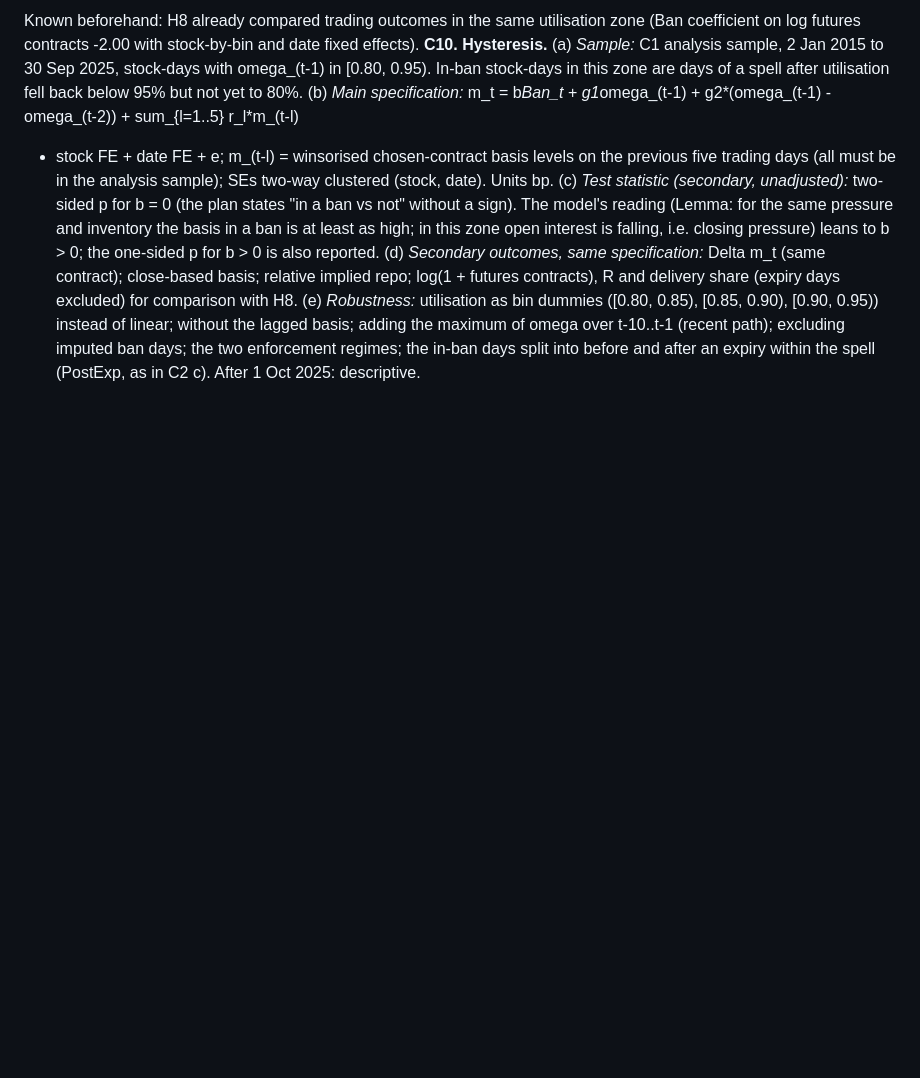
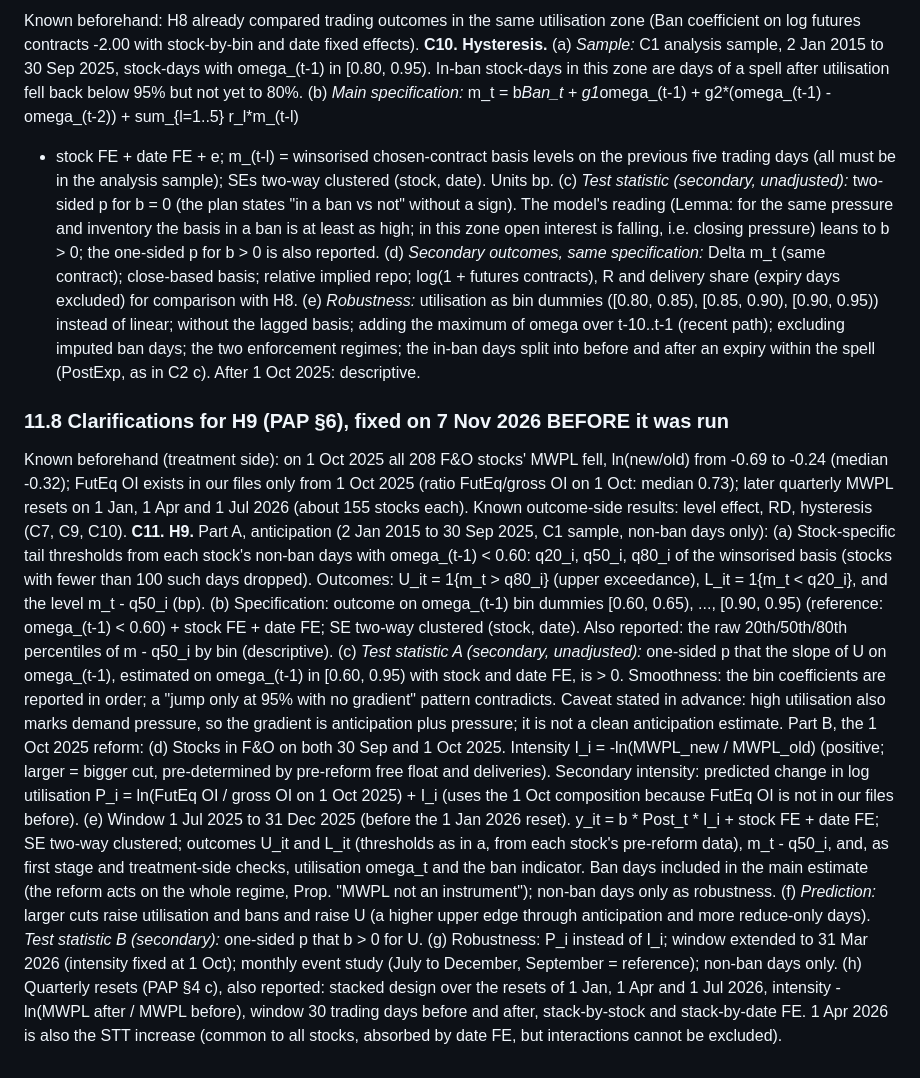
Before and after one commit to deviant7/BSP, a Markdown page: plan/pre_analysis_plan_v1.md, the part around the change. GitHub-like rendering; blank space fills up the shorter version.

Commit message:
PAP §11.8 C11: H9 details fixed before it was run
Co-Authored-By: Claude Opus 5.5 <noreply@anthropic.com>
Claude-Session: https://claude.ai/code/session_01M6SKm82udXsHf6727aGMNw

```diff
--- a/plan/pre_analysis_plan_v1.md
+++ b/plan/pre_analysis_plan_v1.md
@@ -351,3 +351,35 @@ log(1 + futures contracts), R and delivery share (expiry days excluded) for comp
 lagged basis; adding the maximum of omega over t-10..t-1 (recent path); excluding imputed ban days; the two enforcement
 regimes; the in-ban days split into before and after an expiry within the spell (PostExp, as in C2 c). After 1 Oct 2025:
 descriptive.
+
+### 11.8 Clarifications for H9 (PAP §6), fixed on 7 Nov 2026 BEFORE it was run
+Known beforehand (treatment side): on 1 Oct 2025 all 208 F&O stocks' MWPL fell, ln(new/old) from -0.69 to -0.24 (median
+-0.32); FutEq OI exists in our files only from 1 Oct 2025 (ratio FutEq/gross OI on 1 Oct: median 0.73); later quarterly
+MWPL resets on 1 Jan, 1 Apr and 1 Jul 2026 (about 155 stocks each). Known outcome-side results: level effect, RD,
+hysteresis (C7, C9, C10).
+**C11. H9.** Part A, anticipation (2 Jan 2015 to 30 Sep 2025, C1 sample, non-ban days only):
+(a) Stock-specific tail thresholds from each stock's non-ban days with omega_(t-1) < 0.60: q20_i, q50_i, q80_i of the
+winsorised basis (stocks with fewer than 100 such days dropped). Outcomes: U_it = 1{m_t > q80_i} (upper exceedance),
+L_it = 1{m_t < q20_i}, and the level m_t - q50_i (bp).
+(b) Specification: outcome on omega_(t-1) bin dummies [0.60, 0.65), ..., [0.90, 0.95) (reference: omega_(t-1) < 0.60) +
+stock FE + date FE; SE two-way clustered (stock, date). Also reported: the raw 20th/50th/80th percentiles of m - q50_i by
+bin (descriptive).
+(c) *Test statistic A (secondary, unadjusted):* one-sided p that the slope of U on omega_(t-1), estimated on
+omega_(t-1) in [0.60, 0.95) with stock and date FE, is > 0. Smoothness: the bin coefficients are reported in order; a
+"jump only at 95% with no gradient" pattern contradicts. Caveat stated in advance: high utilisation also marks demand
+pressure, so the gradient is anticipation plus pressure; it is not a clean anticipation estimate.
+Part B, the 1 Oct 2025 reform:
+(d) Stocks in F&O on both 30 Sep and 1 Oct 2025. Intensity I_i = -ln(MWPL_new / MWPL_old) (positive; larger = bigger cut,
+pre-determined by pre-reform free float and deliveries). Secondary intensity: predicted change in log utilisation
+P_i = ln(FutEq OI / gross OI on 1 Oct 2025) + I_i (uses the 1 Oct composition because FutEq OI is not in our files before).
+(e) Window 1 Jul 2025 to 31 Dec 2025 (before the 1 Jan 2026 reset). y_it = b * Post_t * I_i + stock FE + date FE; SE
+two-way clustered; outcomes U_it and L_it (thresholds as in a, from each stock's pre-reform data), m_t - q50_i, and, as
+first stage and treatment-side checks, utilisation omega_t and the ban indicator. Ban days included in the main
+estimate (the reform acts on the whole regime, Prop. "MWPL not an instrument"); non-ban days only as robustness.
+(f) *Prediction:* larger cuts raise utilisation and bans and raise U (a higher upper edge through anticipation and more
+reduce-only days). *Test statistic B (secondary):* one-sided p that b > 0 for U.
+(g) Robustness: P_i instead of I_i; window extended to 31 Mar 2026 (intensity fixed at 1 Oct); monthly event study
+(July to December, September = reference); non-ban days only.
+(h) Quarterly resets (PAP §4 c), also reported: stacked design over the resets of 1 Jan, 1 Apr and 1 Jul 2026, intensity
+-ln(MWPL after / MWPL before), window 30 trading days before and after, stack-by-stock and stack-by-date FE. 1 Apr 2026 is
+also the STT increase (common to all stocks, absorbed by date FE, but interactions cannot be excluded).
```
